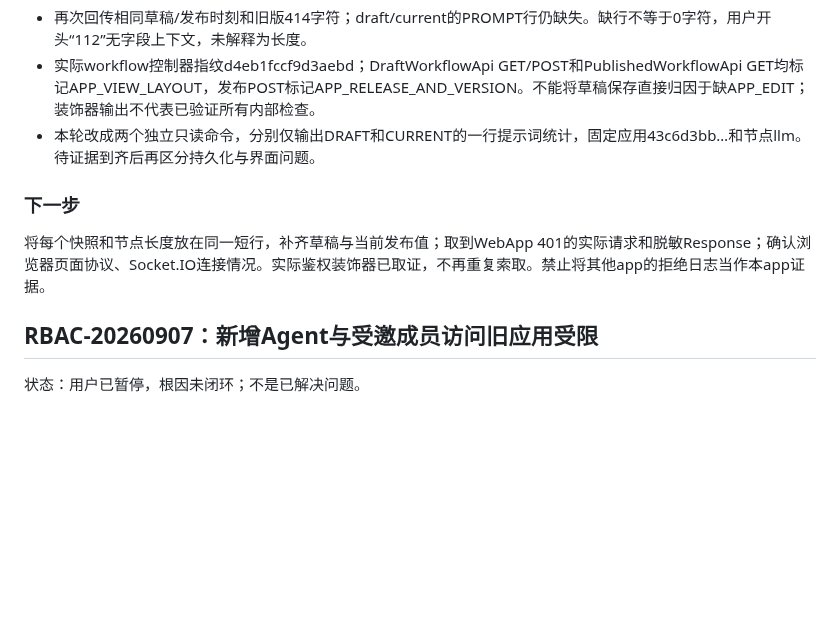
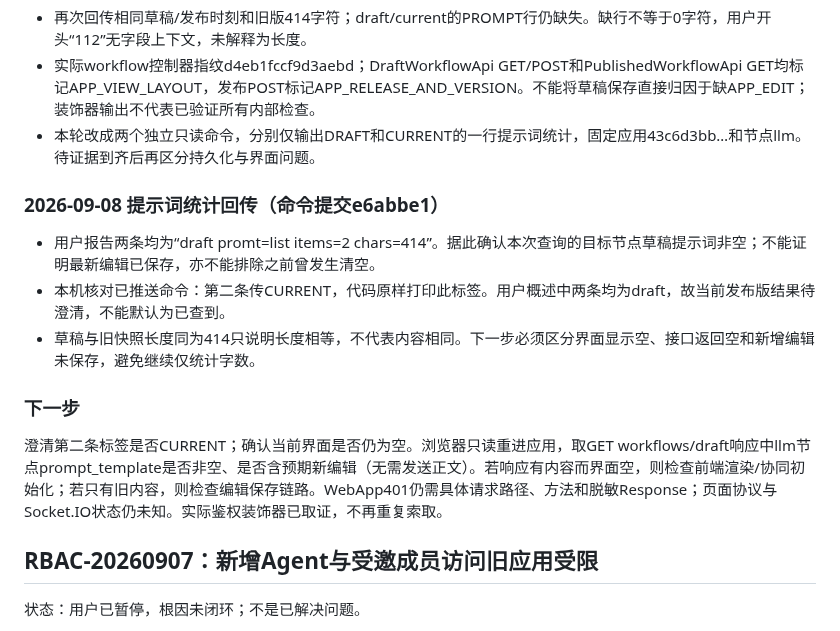
Before and after one commit to yemmmm/learning-materials, a Markdown page: detrick/issues.md, the part around the change. GitHub-like rendering; blank space fills up the shorter version.

Commit message:
detrick: record nonempty draft and pending browser evidence

```diff
--- a/detrick/issues.md
+++ b/detrick/issues.md
@@ -25,9 +25,15 @@
 - 实际workflow控制器指纹d4eb1fccf9d3aebd；DraftWorkflowApi GET/POST和PublishedWorkflowApi GET均标记APP_VIEW_LAYOUT，发布POST标记APP_RELEASE_AND_VERSION。不能将草稿保存直接归因于缺APP_EDIT；装饰器输出不代表已验证所有内部检查。
 - 本轮改成两个独立只读命令，分别仅输出DRAFT和CURRENT的一行提示词统计，固定应用43c6d3bb…和节点llm。待证据到齐后再区分持久化与界面问题。
 
+### 2026-09-08 提示词统计回传（命令提交e6abbe1）
+
+- 用户报告两条均为“draft promt=list items=2 chars=414”。据此确认本次查询的目标节点草稿提示词非空；不能证明最新编辑已保存，亦不能排除之前曾发生清空。
+- 本机核对已推送命令：第二条传CURRENT，代码原样打印此标签。用户概述中两条均为draft，故当前发布版结果待澄清，不能默认为已查到。
+- 草稿与旧快照长度同为414只说明长度相等，不代表内容相同。下一步必须区分界面显示空、接口返回空和新增编辑未保存，避免继续仅统计字数。
+
 ### 下一步
 
-将每个快照和节点长度放在同一短行，补齐草稿与当前发布值；取到WebApp 401的实际请求和脱敏Response；确认浏览器页面协议、Socket.IO连接情况。实际鉴权装饰器已取证，不再重复索取。禁止将其他app的拒绝日志当作本app证据。
+澄清第二条标签是否CURRENT；确认当前界面是否仍为空。浏览器只读重进应用，取GET workflows/draft响应中llm节点prompt_template是否非空、是否含预期新编辑（无需发送正文）。若响应有内容而界面空，则检查前端渲染/协同初始化；若只有旧内容，则检查编辑保存链路。WebApp401仍需具体请求路径、方法和脱敏Response；页面协议与Socket.IO状态仍未知。实际鉴权装饰器已取证，不再重复索取。
 
 ## RBAC-20260907：新增Agent与受邀成员访问旧应用受限
 
```
